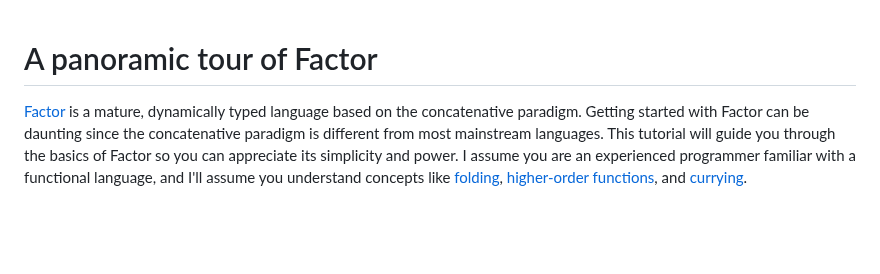
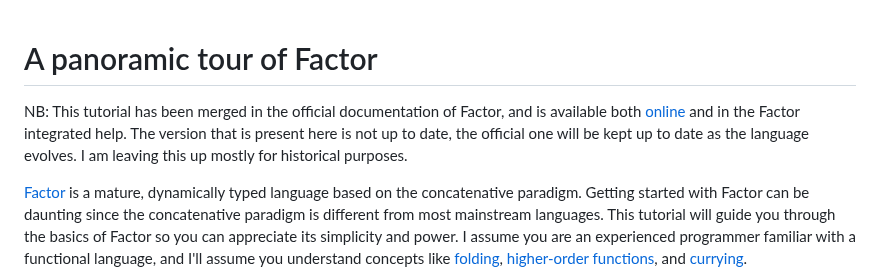
Before and after one commit to andreaferretti/factor-tutorial, a Markdown page: README.md, the part around the change. GitHub-like rendering; blank space fills up the shorter version.

```diff
--- a/README.md
+++ b/README.md
@@ -1,5 +1,7 @@
 A panoramic tour of Factor
 ==========================
+
+NB: This tutorial has been merged in the official documentation of Factor, and is available both [online](https://docs.factorcode.org/content/article-tour.html) and in the Factor integrated help. The version that is present here is not up to date, the official one will be kept up to date as the language evolves. I am leaving this up mostly for historical purposes.
 
 [Factor](http://factorcode.org) is a mature, dynamically typed language based on the concatenative paradigm. Getting started with Factor can be daunting since the concatenative paradigm is different from most mainstream languages. This tutorial will guide you through the basics of Factor so you can appreciate its simplicity and power. I assume you are an experienced programmer familiar with a functional language, and I'll assume you understand concepts like [folding](http://en.wikipedia.org/wiki/Fold_%28higher-order_function%29), [higher-order functions](http://en.wikipedia.org/wiki/Higher-order_function), and [currying](http://en.wikipedia.org/wiki/Currying).
 
```
